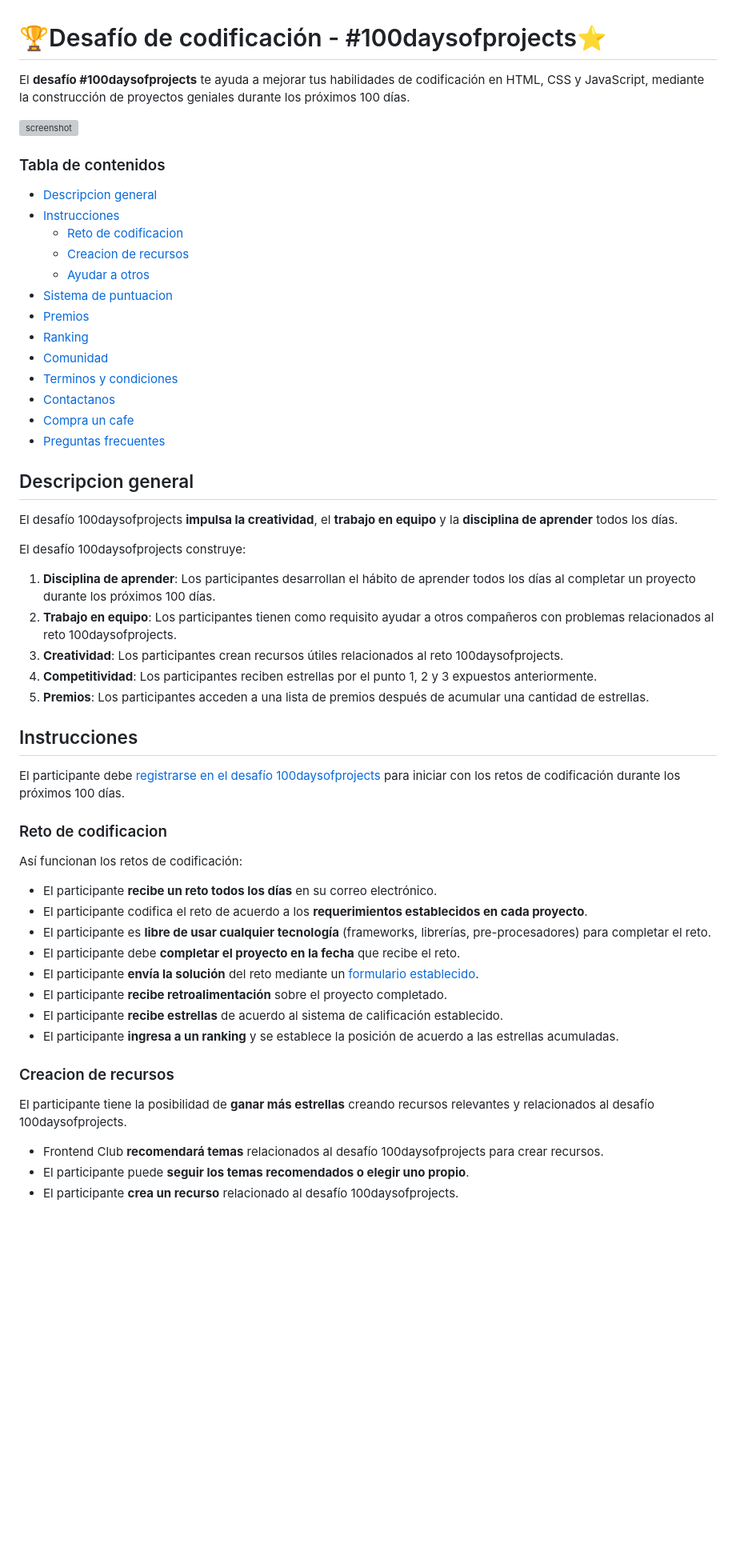
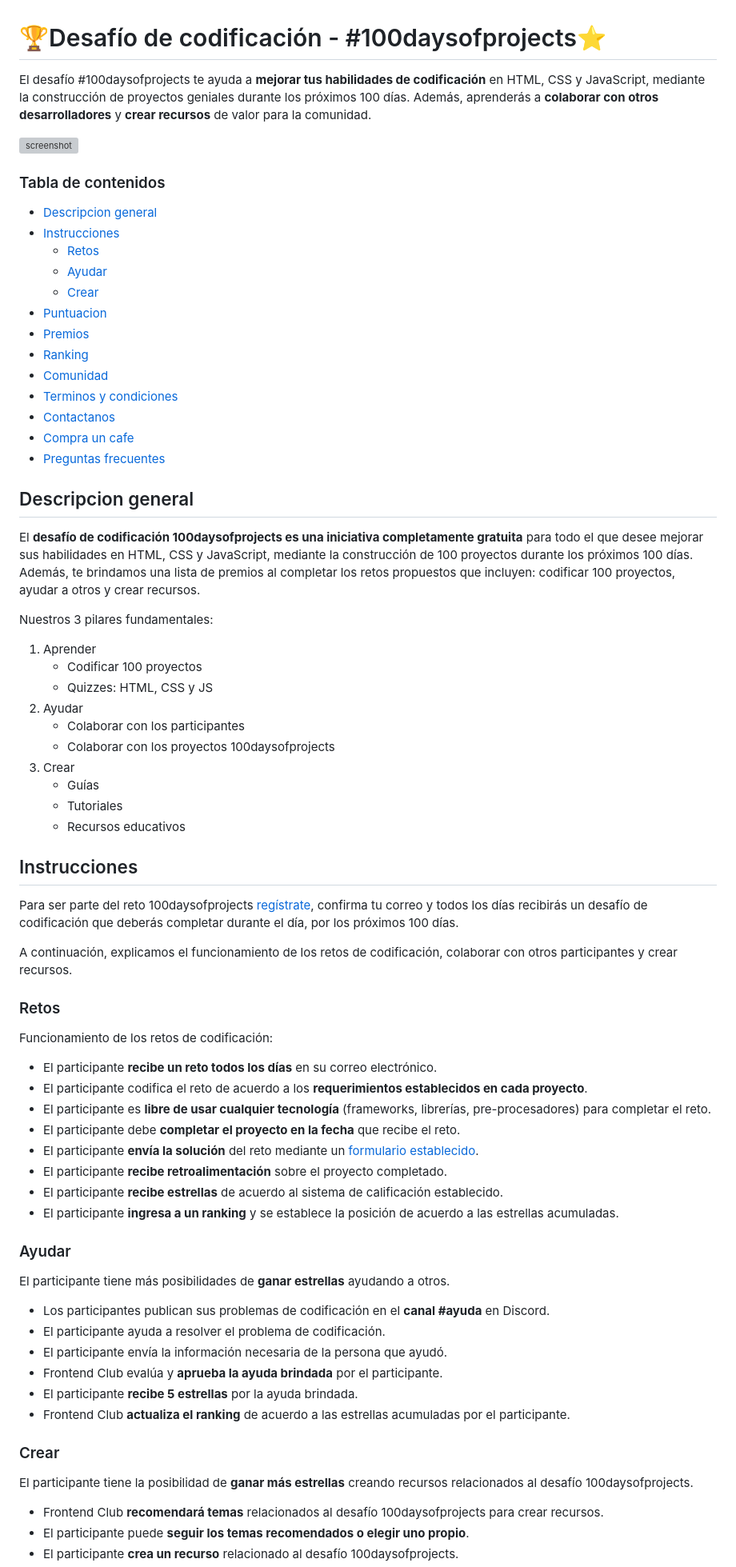
Before and after one commit to frontend-club/100daysofprojects, a Markdown page: README.md, the part around one of its changes. Shown at 80% size. Drawn GitHub-style; blank space fills up the shorter version; grey boxes are pictures that could not be loaded.

Commit message:
Readme actualizado
Revisamos y actualizamos el contenido readme.

```diff
--- a/README.md
+++ b/README.md
@@ -1,6 +1,6 @@
 # 🏆Desafío de codificación - #100daysofprojects⭐
 
-El **desafío #100daysofprojects** te ayuda a mejorar tus habilidades de codificación en HTML, CSS y JavaScript, mediante la construcción de proyectos geniales durante los próximos 100 días.
+El desafío #100daysofprojects te ayuda a **mejorar tus habilidades de codificación** en HTML, CSS y JavaScript, mediante la construcción de proyectos geniales durante los próximos 100 días. Además, aprenderás a **colaborar con otros desarrolladores** y **crear recursos** de valor para la comunidad.
 
 ![screenshot](https://i.imgur.com/bvRWANP.png)
 
@@ -8,10 +8,10 @@ El **desafío #100daysofprojects** te ayuda a mejorar tus habilidades de codific
 
 - [Descripcion general](#descripcion-general)
 - [Instrucciones](#instrucciones)
-  - [Reto de codificacion](#reto-de-codificacion)
-  - [Creacion de recursos](#creacion-de-recursos)
-  - [Ayudar a otros](#ayudar-a-otros)
-- [Sistema de puntuacion](#sistema-de-puntuacion)
+  - [Retos](#retos)
+  - [Ayudar](#ayudar)
+  - [Crear](#crear)
+- [Puntuacion](#puntuacion)
 - [Premios](#premios)
 - [Ranking](#ranking)
 - [Comunidad](#comunidad)
@@ -22,23 +22,30 @@ El **desafío #100daysofprojects** te ayuda a mejorar tus habilidades de codific
 
 ## Descripcion general
 
-El desafío 100daysofprojects **impulsa la creatividad**, el **trabajo en equipo** y la **disciplina de aprender** todos los días.
+El **desafío de codificación 100daysofprojects es una iniciativa completamente gratuita** para todo el que desee mejorar sus habilidades en HTML, CSS y JavaScript, mediante la construcción de 100 proyectos durante los próximos 100 días. Además, te brindamos una lista de premios al completar los retos propuestos que incluyen: codificar 100 proyectos, ayudar a otros y crear recursos.
 
-El desafío 100daysofprojects construye:
+Nuestros 3 pilares fundamentales:
 
-1. **Disciplina de aprender**: Los participantes desarrollan el hábito de aprender todos los días al completar un proyecto durante los próximos 100 días.
-2. **Trabajo en equipo**: Los participantes tienen como requisito ayudar a otros compañeros con problemas relacionados al reto 100daysofprojects.
-3. **Creatividad**: Los participantes crean recursos útiles relacionados al reto 100daysofprojects.
-4. **Competitividad**: Los participantes reciben estrellas por el punto 1, 2 y 3 expuestos anteriormente.
-5. **Premios**: Los participantes acceden a una lista de premios después de acumular una cantidad de estrellas.
+1. Aprender
+   - Codificar 100 proyectos
+   - Quizzes: HTML, CSS y JS
+2. Ayudar
+   - Colaborar con los participantes
+   - Colaborar con los proyectos 100daysofprojects
+3. Crear
+   - Guías
+   - Tutoriales
+   - Recursos educativos
 
 ## Instrucciones
 
-El participante debe [registrarse en el desafío 100daysofprojects](https://frontendclub.ck.page/nueva-temporada-100daysofprojects) para iniciar con los retos de codificación durante los próximos 100 días.
+Para ser parte del reto 100daysofprojects [regístrate](https://frontendclub.ck.page/nueva-temporada-100daysofprojects), confirma tu correo y todos los días recibirás un desafío de codificación que deberás completar durante el día, por los próximos 100 días.
 
-### Reto de codificacion
+A continuación, explicamos el funcionamiento de los retos de codificación, colaborar con otros participantes y crear recursos.
 
-Así funcionan los retos de codificación:
+### Retos
+
+Funcionamiento de los retos de codificación:
 
 - El participante **recibe un reto todos los días** en su correo electrónico.
 - El participante codifica el reto de acuerdo a los **requerimientos establecidos en cada proyecto**.
@@ -49,9 +56,20 @@ Así funcionan los retos de codificación:
 - El participante **recibe estrellas** de acuerdo al sistema de calificación establecido.
 - El participante **ingresa a un ranking** y se establece la posición de acuerdo a las estrellas acumuladas.
 
-### Creacion de recursos
+### Ayudar
 
-El participante tiene la posibilidad de **ganar más estrellas** creando recursos relevantes y relacionados al desafío 100daysofprojects.
+El participante tiene más posibilidades de **ganar estrellas** ayudando a otros.
+
+- Los participantes publican sus problemas de codificación en el **canal #ayuda** en Discord.
+- El participante ayuda a resolver el problema de codificación.
+- El participante envía la información necesaria de la persona que ayudó.
+- Frontend Club evalúa y **aprueba la ayuda brindada** por el participante.
+- El participante **recibe 5 estrellas** por la ayuda brindada.
+- Frontend Club **actualiza el ranking** de acuerdo a las estrellas acumuladas por el participante.
+
+### Crear
+
+El participante tiene la posibilidad de **ganar más estrellas** creando recursos relacionados al desafío 100daysofprojects.
 
 - Frontend Club **recomendará temas** relacionados al desafío 100daysofprojects para crear recursos.
 - El participante puede **seguir los temas recomendados o elegir uno propio**.
```
Also changed, not shown: other parts of README.md (+16 -24 lines).
